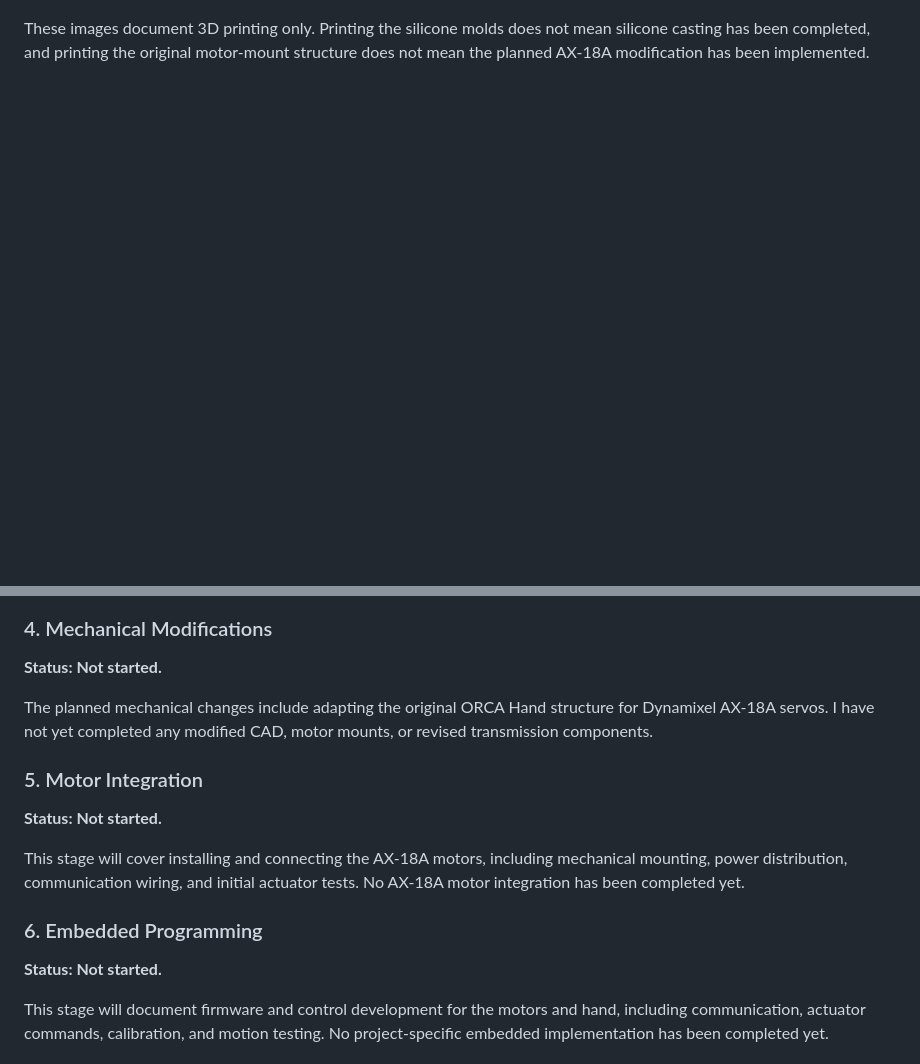
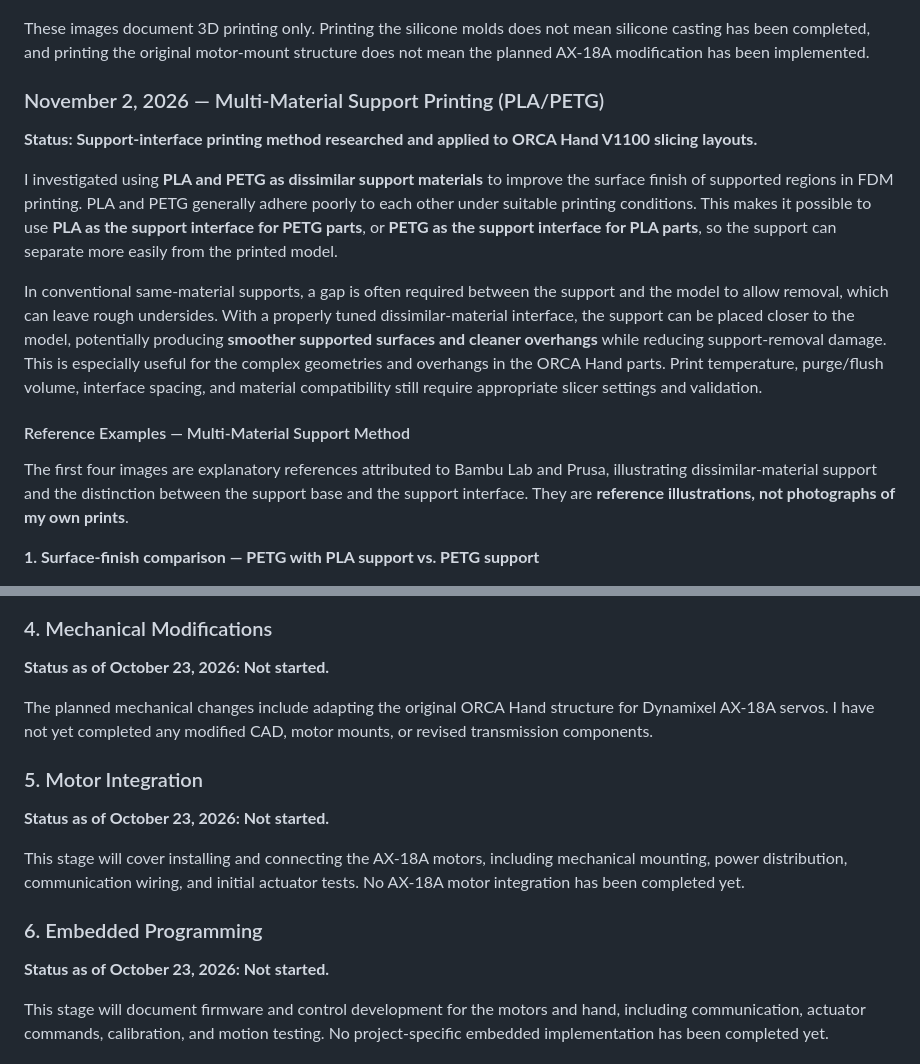
Before and after one commit to Thompson-Junyang/ucf-hand-design-project, a Markdown page: README.md, 2 parts joined by grey strips. GitHub-like rendering; blank space fills up the shorter version.

```diff
--- a/README.md
+++ b/README.md
@@ -146,3 +146,17 @@ The following images document my actual V1100 printing process using the tested
 These images document 3D printing only. Printing the silicone molds does not mean silicone casting has been completed, and printing the original motor-mount structure does not mean the planned AX-18A modification has been implemented.
 
 
+### November 2, 2026 — Multi-Material Support Printing (PLA/PETG)
+
+**Status: Support-interface printing method researched and applied to ORCA Hand V1100 slicing layouts.**
+
+I investigated using **PLA and PETG as dissimilar support materials** to improve the surface finish of supported regions in FDM printing. PLA and PETG generally adhere poorly to each other under suitable printing conditions. This makes it possible to use **PLA as the support interface for PETG parts**, or **PETG as the support interface for PLA parts**, so the support can separate more easily from the printed model.
+
+In conventional same-material supports, a gap is often required between the support and the model to allow removal, which can leave rough undersides. With a properly tuned dissimilar-material interface, the support can be placed closer to the model, potentially producing **smoother supported surfaces and cleaner overhangs** while reducing support-removal damage. This is especially useful for the complex geometries and overhangs in the ORCA Hand parts. Print temperature, purge/flush volume, interface spacing, and material compatibility still require appropriate slicer settings and validation.
+
+#### Reference Examples — Multi-Material Support Method
+
+The first four images are explanatory references attributed to Bambu Lab and Prusa, illustrating dissimilar-material support and the distinction between the support base and the support interface. They are **reference illustrations, not photographs of my own prints**.
+
+**1. Surface-finish comparison — PETG with PLA support vs. PETG support**
+
@@ -190,19 +232,19 @@ I have completed the initial assembly of the finger components, fitting the mold
 
 ### 4. Mechanical Modifications
 
-**Status: Not started.**
+**Status as of October 23, 2026: Not started.**
 
 The planned mechanical changes include adapting the original ORCA Hand structure for Dynamixel AX-18A servos. I have not yet completed any modified CAD, motor mounts, or revised transmission components.
 
 ### 5. Motor Integration
 
-**Status: Not started.**
+**Status as of October 23, 2026: Not started.**
 
 This stage will cover installing and connecting the AX-18A motors, including mechanical mounting, power distribution, communication wiring, and initial actuator tests. No AX-18A motor integration has been completed yet.
 
 ### 6. Embedded Programming
 
-**Status: Not started.**
+**Status as of October 23, 2026: Not started.**
 
 This stage will document firmware and control development for the motors and hand, including communication, actuator commands, calibration, and motion testing. No project-specific embedded implementation has been completed yet.
 
```
Also changed, not shown: other parts of README.md (+31 -3 lines), fabrication_images/12_support_reference_material_arrangement.png (added), fabrication_images/13_support_reference_removal_comparison.png (added), fabrication_images/14_support_reference_interface_base.png (added), fabrication_images/15_orca_multimaterial_support_slicer_view1.png (added), fabrication_images/16_orca_multimaterial_support_slicer_view2.png (added), 1 other file.
